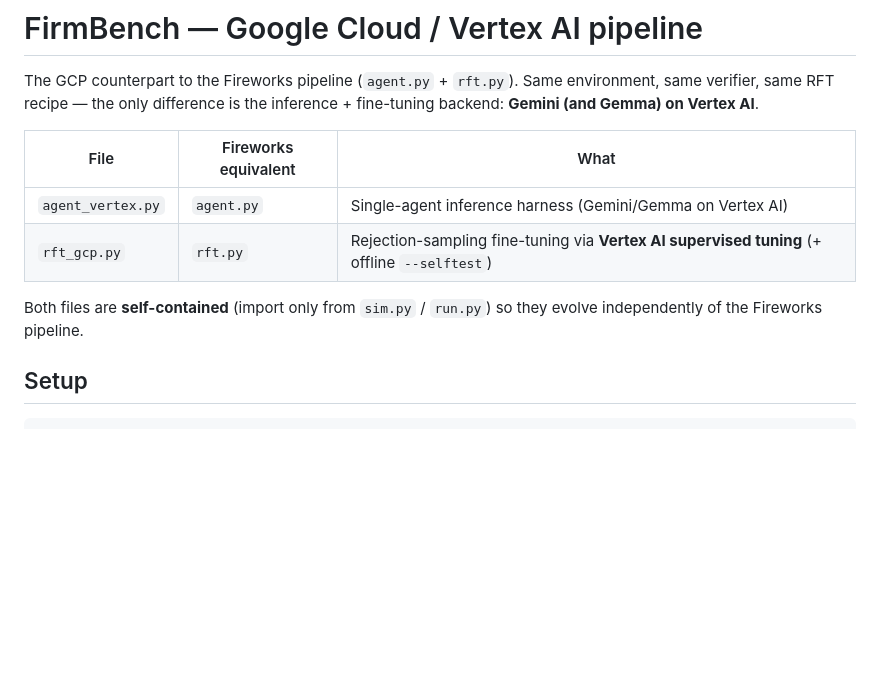
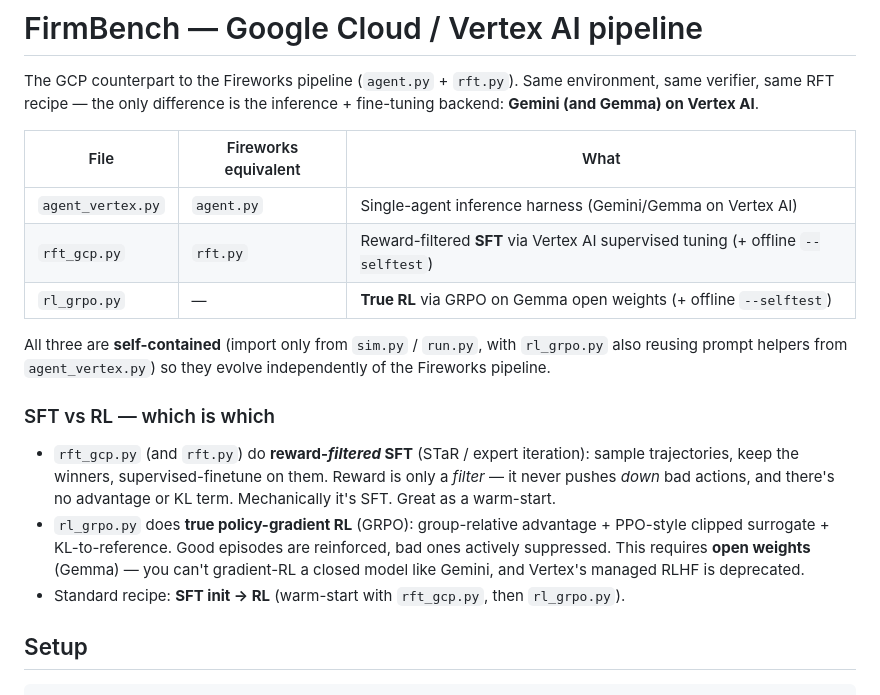
Before and after one commit to Bennyoooo/firmbench, a Markdown page: docs/gcp-pipeline.md, the part around one of its changes. Rendered like a GitHub page; blank space fills up the shorter version.

```diff
--- a/docs/gcp-pipeline.md
+++ b/docs/gcp-pipeline.md
@@ -7,10 +7,24 @@ backend: **Gemini (and Gemma) on Vertex AI**.
 | File | Fireworks equivalent | What |
 |------|----------------------|------|
 | `agent_vertex.py` | `agent.py` | Single-agent inference harness (Gemini/Gemma on Vertex AI) |
-| `rft_gcp.py` | `rft.py` | Rejection-sampling fine-tuning via **Vertex AI supervised tuning** (+ offline `--selftest`) |
+| `rft_gcp.py` | `rft.py` | Reward-filtered **SFT** via Vertex AI supervised tuning (+ offline `--selftest`) |
+| `rl_grpo.py` | — | **True RL** via GRPO on Gemma open weights (+ offline `--selftest`) |
 
-Both files are **self-contained** (import only from `sim.py` / `run.py`) so they evolve
-independently of the Fireworks pipeline.
+All three are **self-contained** (import only from `sim.py` / `run.py`, with `rl_grpo.py`
+also reusing prompt helpers from `agent_vertex.py`) so they evolve independently of the
+Fireworks pipeline.
+
+### SFT vs RL — which is which
+
+- `rft_gcp.py` (and `rft.py`) do **reward-*filtered* SFT** (STaR / expert iteration):
+  sample trajectories, keep the winners, supervised-finetune on them. Reward is only a
+  *filter* — it never pushes *down* bad actions, and there's no advantage or KL term.
+  Mechanically it's SFT. Great as a warm-start.
+- `rl_grpo.py` does **true policy-gradient RL** (GRPO): group-relative advantage +
+  PPO-style clipped surrogate + KL-to-reference. Good episodes are reinforced, bad ones
+  actively suppressed. This requires **open weights** (Gemma) — you can't gradient-RL a
+  closed model like Gemini, and Vertex's managed RLHF is deprecated.
+- Standard recipe: **SFT init → RL** (warm-start with `rft_gcp.py`, then `rl_grpo.py`).
 
 ## Setup
 
```
Also changed, not shown: other parts of docs/gcp-pipeline.md (+39 -0 lines).
